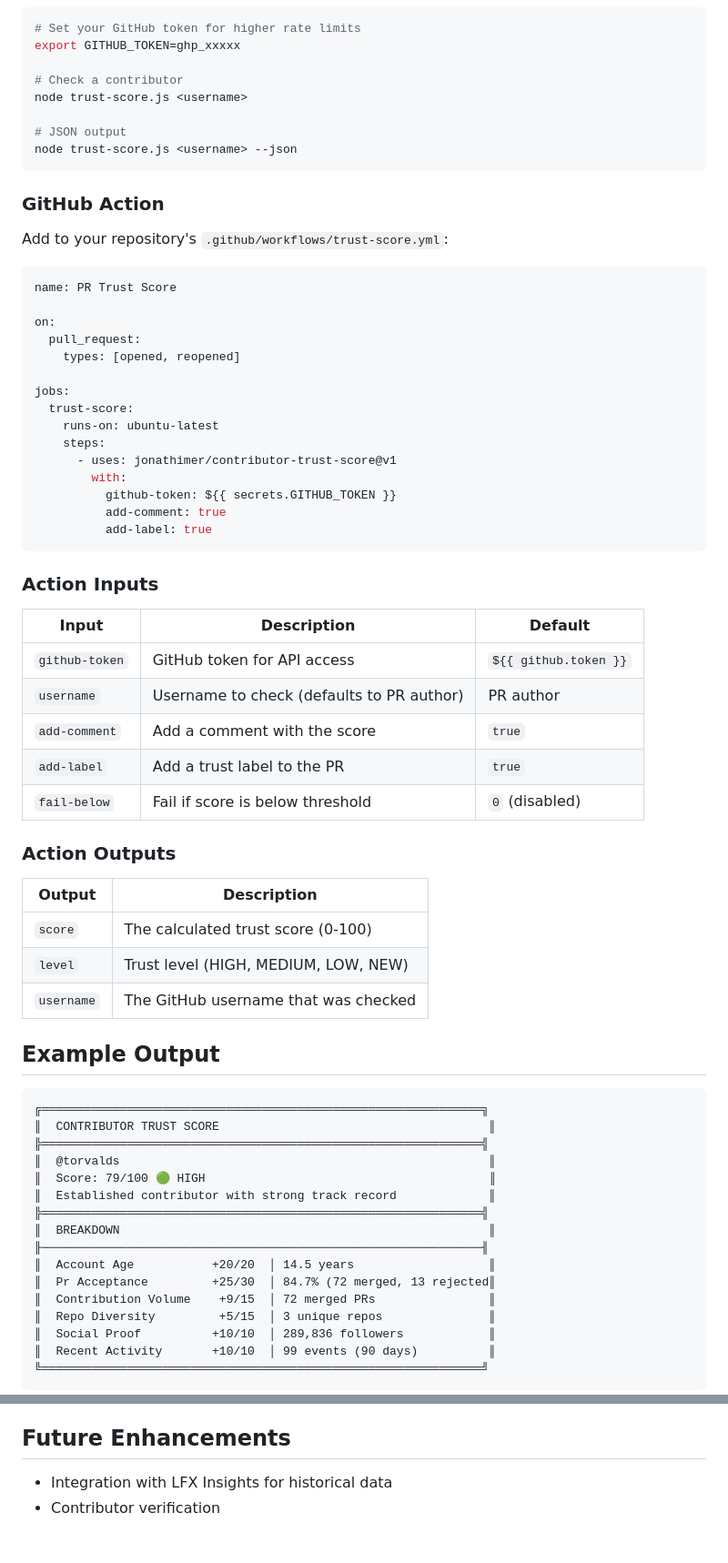
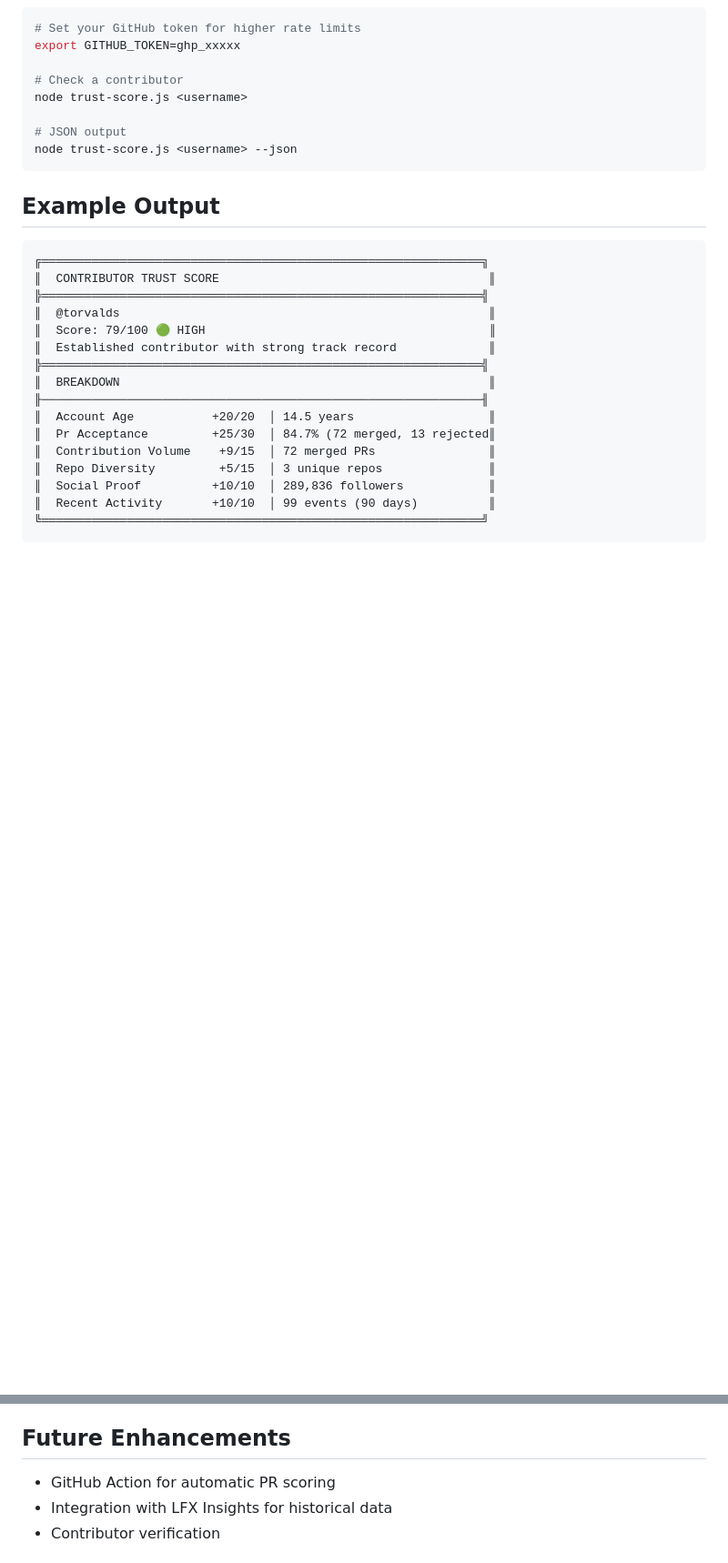
Before and after one commit to jonathimer/contributor-score, a Markdown page: README.md, 2 parts joined by grey strips. Shown at 91% size. Rendered like a GitHub page; blank space fills up the shorter version.

Commit message:
Move GitHub Action to future enhancements
The action isn't implemented yet, so moved it from usage docs to the
future enhancements section.

````diff
--- a/README.md
+++ b/README.md
@@ -55,46 +55,6 @@ node trust-score.js <username>
 node trust-score.js <username> --json
 ```
 
-### GitHub Action
-
-Add to your repository's `.github/workflows/trust-score.yml`:
-
-```yaml
-name: PR Trust Score
-
-on:
-  pull_request:
-    types: [opened, reopened]
-
-jobs:
-  trust-score:
-    runs-on: ubuntu-latest
-    steps:
-      - uses: jonathimer/contributor-trust-score@v1
-        with:
-          github-token: ${{ secrets.GITHUB_TOKEN }}
-          add-comment: true
-          add-label: true
-```
-
-### Action Inputs
-
-| Input | Description | Default |
-|-------|-------------|---------|
-| `github-token` | GitHub token for API access | `${{ github.token }}` |
-| `username` | Username to check (defaults to PR author) | PR author |
-| `add-comment` | Add a comment with the score | `true` |
-| `add-label` | Add a trust label to the PR | `true` |
-| `fail-below` | Fail if score is below threshold | `0` (disabled) |
-
-### Action Outputs
-
-| Output | Description |
-|--------|-------------|
-| `score` | The calculated trust score (0-100) |
-| `level` | Trust level (HIGH, MEDIUM, LOW, NEW) |
-| `username` | The GitHub username that was checked |
-
 ## Example Output
 
 ```
@@ -124,6 +84,7 @@ jobs:
 
 ## Future Enhancements
 
+- GitHub Action for automatic PR scoring
 - Integration with LFX Insights for historical data
 - Contributor verification
 
````
